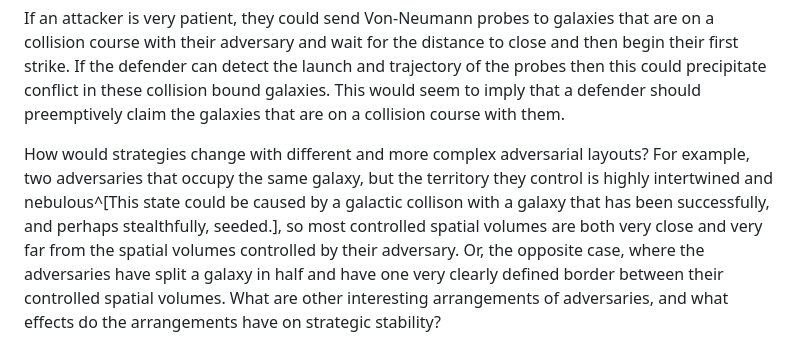
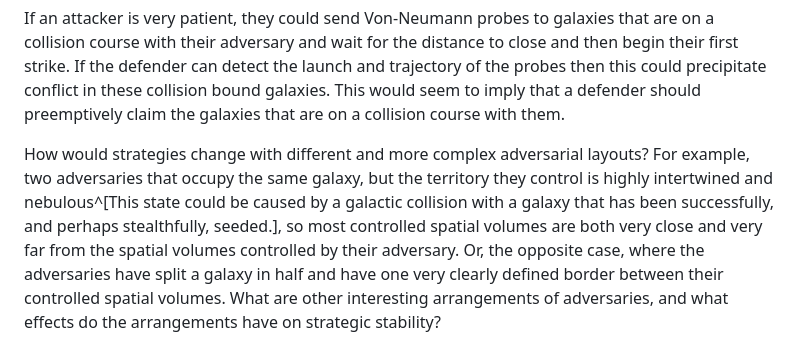
Before and after one commit to calvbore/calvbore.github.io, a Markdown page: posts/defence and offence in space combat.md, the part around the change. GitHub-like rendering.

Commit message:
post edit

```diff
--- a/posts/defence and offence in space combat.md
+++ b/posts/defence and offence in space combat.md
@@ -17,4 +17,4 @@ The key question for defenders is then figuring out how much energy is required
 
 If an attacker is very patient, they could send Von-Neumann probes to galaxies that are on a collision course with their adversary and wait for the distance to close and then begin their first strike. If the defender can detect the launch and trajectory of the probes then this could precipitate conflict in these collision bound galaxies. This would seem to imply that a defender should preemptively claim the galaxies that are on a collision course with them.
 
-How would strategies change with different and more complex adversarial layouts? For example, two adversaries that occupy the same galaxy, but the territory they control is highly intertwined and nebulous^[This state could be caused by a galactic collison with a galaxy that has been successfully, and perhaps stealthfully, seeded.], so most controlled spatial volumes are both very close and very far from the spatial volumes controlled by their adversary. Or, the opposite case, where the adversaries have split a galaxy in half and have one very clearly defined border between their controlled spatial volumes. What are other interesting arrangements of adversaries, and what effects do the arrangements have on strategic stability?
+How would strategies change with different and more complex adversarial layouts? For example, two adversaries that occupy the same galaxy, but the territory they control is highly intertwined and nebulous^[This state could be caused by a galactic collision with a galaxy that has been successfully, and perhaps stealthfully, seeded.], so most controlled spatial volumes are both very close and very far from the spatial volumes controlled by their adversary. Or, the opposite case, where the adversaries have split a galaxy in half and have one very clearly defined border between their controlled spatial volumes. What are other interesting arrangements of adversaries, and what effects do the arrangements have on strategic stability?
```
